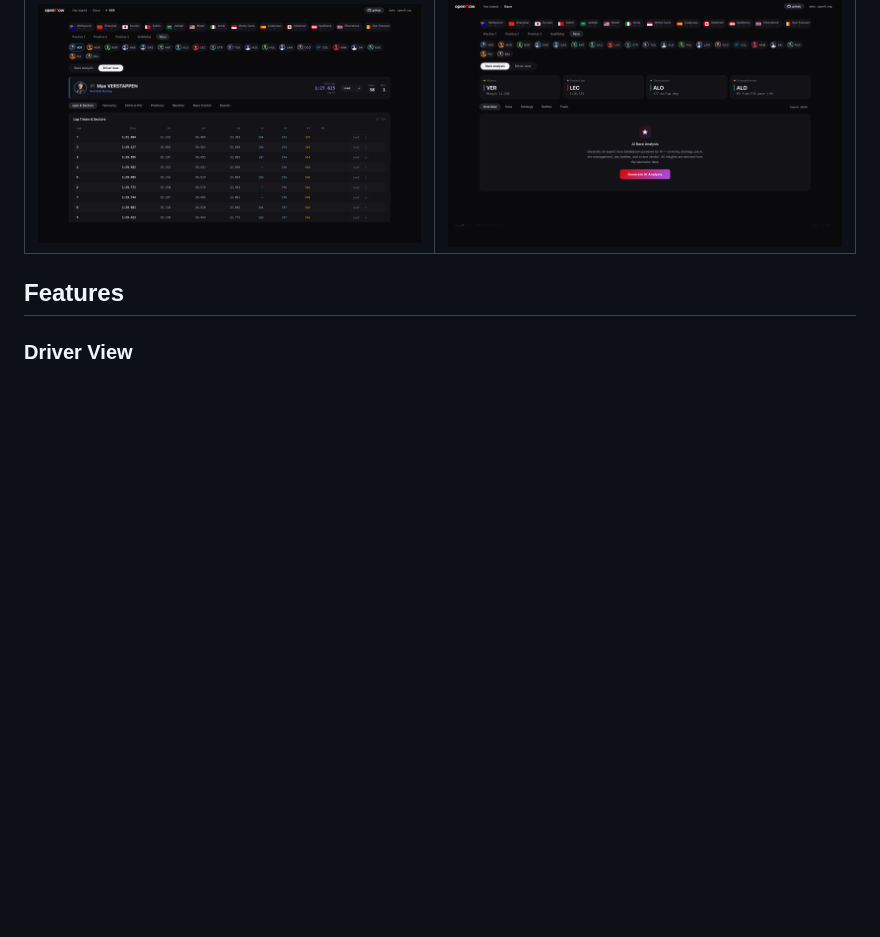
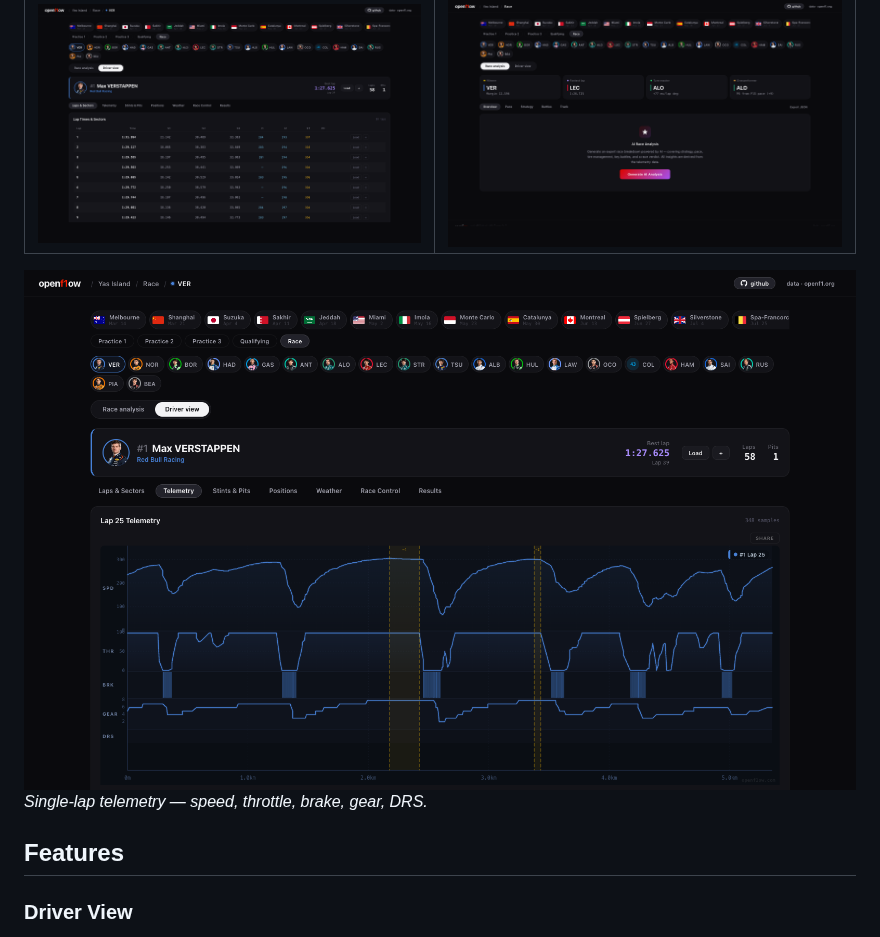
Before and after one commit to vassilispapadop/openf1ow, a Markdown page: README.md, the part around the change. Rendered like a GitHub page; pictures changed too: docs/images/telemetry.png (added); blank space fills up the shorter version.

Commit message:
Add telemetry screenshot to README
Co-Authored-By: Claude Opus 4.7 (1M context) <noreply@anthropic.com>

```diff
--- a/README.md
+++ b/README.md
@@ -15,6 +15,9 @@ Formula 1 telemetry dashboard and race analysis platform powered by the [OpenF1
 | Driver View | AI Race Analysis |
 |---|---|
 | ![Driver View](docs/images/driver.png) | ![AI Analysis](docs/images/ai-analysis.png) |
+
+![Telemetry](docs/images/telemetry.png)
+*Single-lap telemetry — speed, throttle, brake, gear, DRS.*
 
 ## Features
 
```
